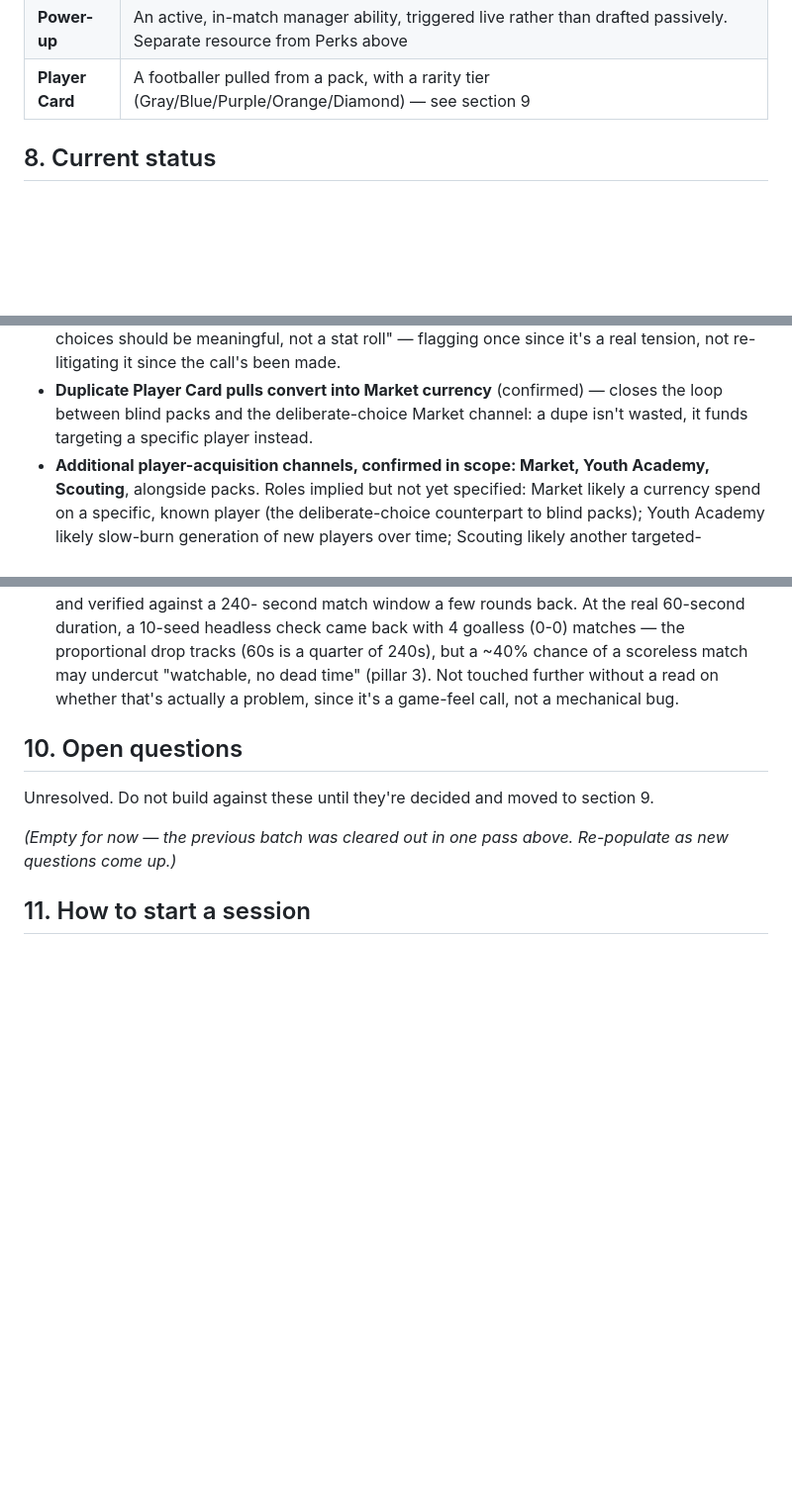
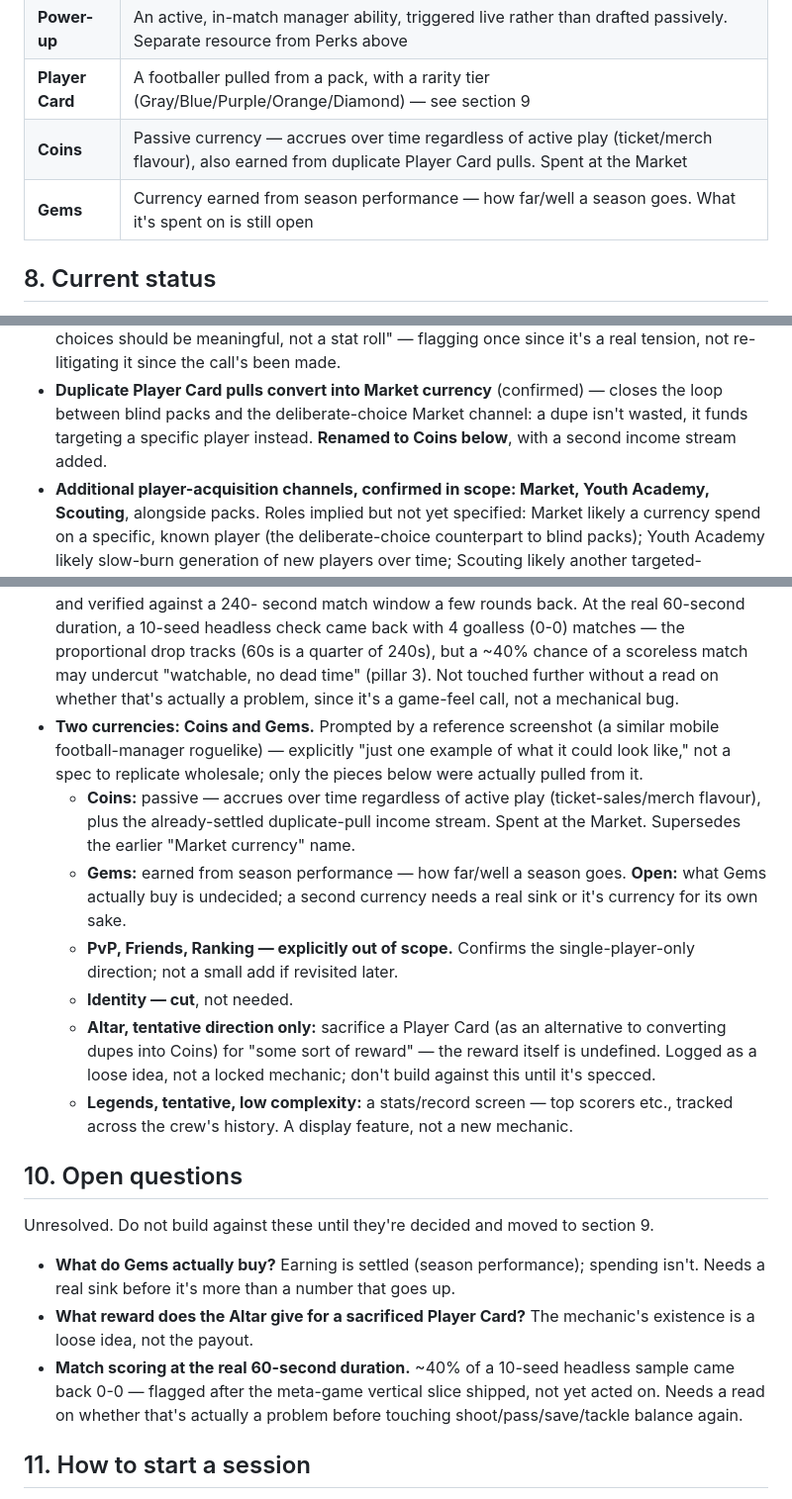
Before and after one commit to Yzeyr/Rogue-streetball, a Markdown page: CLAUDE.md, 3 parts joined by grey strips. Shown at 99% size. Drawn GitHub-style; blank space fills up the shorter version.

Commit message:
Log Coins/Gems currency split and reference-screenshot decisions
Prompted by a reference screenshot of a similar mobile football-manager
roguelike, explicitly "just one example," not a spec:

- Coins (passive/idle, ticket-sales flavour + duplicate-pull income,
  spent at the Market) and Gems (earned from season performance, spend
  purpose still open) replace the earlier single "Market currency."
- PvP/Friends/Ranking explicitly ruled out — confirms single-player-only.
- Identity cut.
- Altar (sacrifice a Player Card for an undefined reward) and Legends
  (a top-scorers/records display screen) logged as loose, unspecified
  ideas — not locked mechanics.

Adds Coins and Gems to the vocabulary table. New open questions: what
Gems actually buy, and what the Altar's reward is — both explicitly
flagged as not-yet-buildable.

Co-Authored-By: Claude Sonnet 5 <noreply@anthropic.com>
Claude-Session: https://claude.ai/code/session_01E7m1hBkMQ8HVZUuHRVv8J4

```diff
--- a/CLAUDE.md
+++ b/CLAUDE.md
@@ -139,6 +139,8 @@ Use these consistently.
 | **Perk** | A passive, run-scoped modifier gained via a Draft; active for the rest of the season, lost when it ends. Unlike a Trait, not necessarily tied to one footballer |
 | **Power-up** | An active, in-match manager ability, triggered live rather than drafted passively. Separate resource from Perks above |
 | **Player Card** | A footballer pulled from a pack, with a rarity tier (Gray/Blue/Purple/Orange/Diamond) — see section 9 |
+| **Coins** | Passive currency — accrues over time regardless of active play (ticket/merch flavour), also earned from duplicate Player Card pulls. Spent at the Market |
+| **Gems** | Currency earned from season performance — how far/well a season goes. What it's spent on is still open |
 
 ## 8. Current status
 
@@ -315,6 +317,7 @@ out explicitly.
 - **Duplicate Player Card pulls convert into Market currency** (confirmed) —
   closes the loop between blind packs and the deliberate-choice Market
   channel: a dupe isn't wasted, it funds targeting a specific player instead.
+  **Renamed to Coins below**, with a second income stream added.
 - **Additional player-acquisition channels, confirmed in scope: Market,
   Youth Academy, Scouting**, alongside packs. Roles implied but not yet
   specified: Market likely a currency spend on a specific, known player
@@ -564,14 +567,42 @@ them land wrong, nothing here is precious.
   of a scoreless match may undercut "watchable, no dead time" (pillar 3).
   Not touched further without a read on whether that's actually a
   problem, since it's a game-feel call, not a mechanical bug.
+- **Two currencies: Coins and Gems.** Prompted by a reference screenshot
+  (a similar mobile football-manager roguelike) — explicitly "just one
+  example of what it could look like," not a spec to replicate wholesale;
+  only the pieces below were actually pulled from it.
+  - **Coins:** passive — accrues over time regardless of active play
+    (ticket-sales/merch flavour), plus the already-settled duplicate-pull
+    income stream. Spent at the Market. Supersedes the earlier "Market
+    currency" name.
+  - **Gems:** earned from season performance — how far/well a season
+    goes. **Open:** what Gems actually buy is undecided; a second
+    currency needs a real sink or it's currency for its own sake.
+  - **PvP, Friends, Ranking — explicitly out of scope.** Confirms the
+    single-player-only direction; not a small add if revisited later.
+  - **Identity — cut**, not needed.
+  - **Altar, tentative direction only:** sacrifice a Player Card (as an
+    alternative to converting dupes into Coins) for "some sort of
+    reward" — the reward itself is undefined. Logged as a loose idea,
+    not a locked mechanic; don't build against this until it's specced.
+  - **Legends, tentative, low complexity:** a stats/record screen —
+    top scorers etc., tracked across the crew's history. A display
+    feature, not a new mechanic.
 
 ## 10. Open questions
 
 Unresolved. Do not build against these until they're decided and moved to
 section 9.
 
-*(Empty for now — the previous batch was cleared out in one pass above.
-Re-populate as new questions come up.)*
+- **What do Gems actually buy?** Earning is settled (season performance);
+  spending isn't. Needs a real sink before it's more than a number that
+  goes up.
+- **What reward does the Altar give for a sacrificed Player Card?** The
+  mechanic's existence is a loose idea, not the payout.
+- **Match scoring at the real 60-second duration.** ~40% of a 10-seed
+  headless sample came back 0-0 — flagged after the meta-game vertical
+  slice shipped, not yet acted on. Needs a read on whether that's
+  actually a problem before touching shoot/pass/save/tackle balance again.
 
 ## 11. How to start a session
 
```
